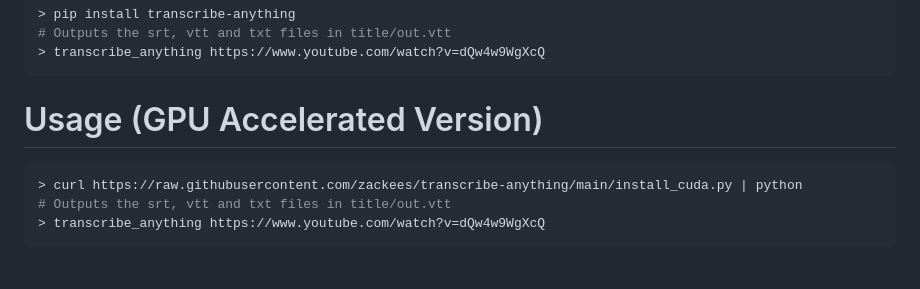
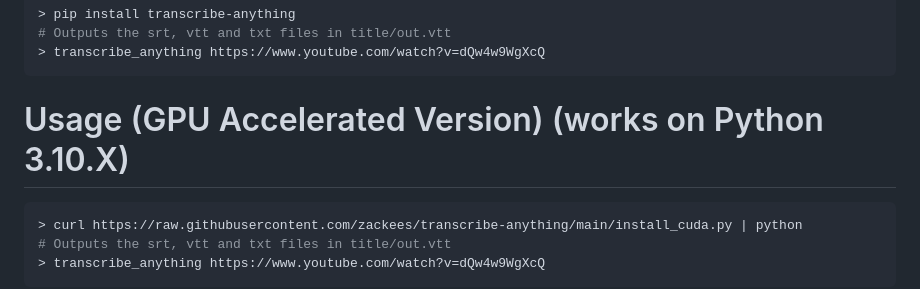
Before and after one commit to zackees/transcribe-anything, a Markdown page: README.md, the part around the change. Rendered like a GitHub page; blank space fills up the shorter version.

````diff
--- a/README.md
+++ b/README.md
@@ -21,7 +21,7 @@ Your data stays private and is not uploaded to any service.
 > transcribe_anything https://www.youtube.com/watch?v=dQw4w9WgXcQ
 ```
 
-# Usage (GPU Accelerated Version)
+# Usage (GPU Accelerated Version) (works on Python 3.10.X)
 
 ```bash
 > curl https://raw.githubusercontent.com/zackees/transcribe-anything/main/install_cuda.py | python
````
